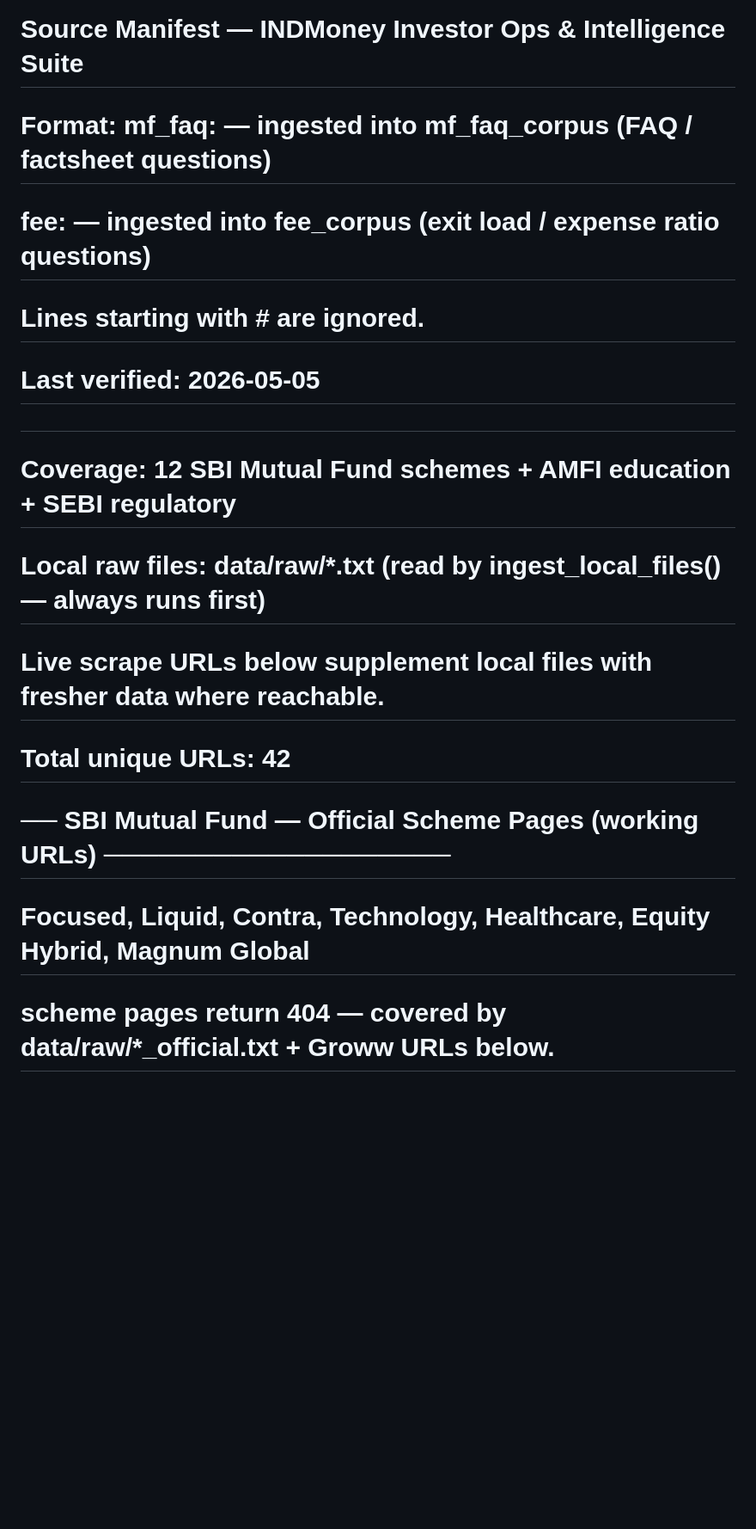
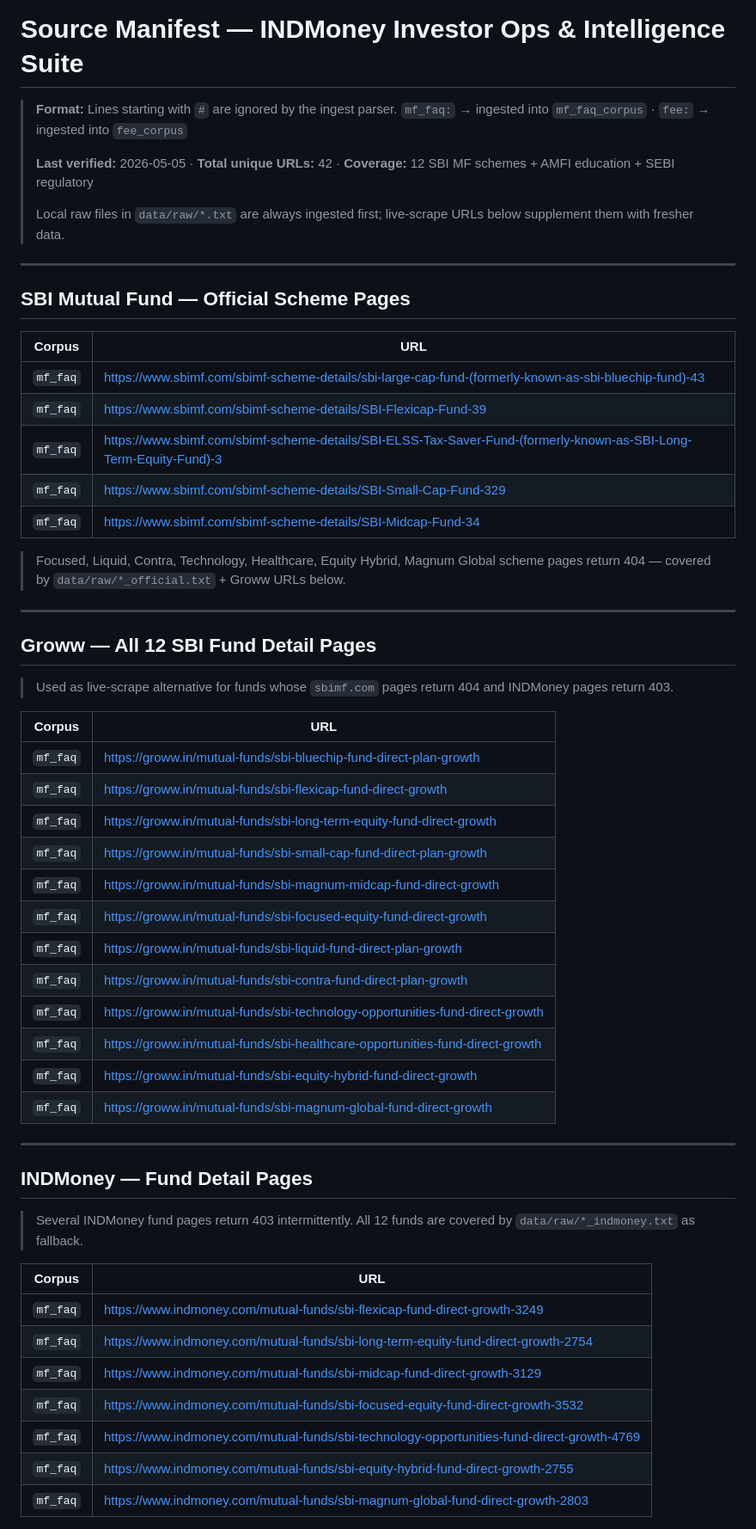
Before and after one commit to manishkumar98/investor-ops-and-intelligence-suite, a Markdown page: SOURCE_MANIFEST.md, the part around one of its changes. Shown at 86% size. Drawn GitHub-style; blank space fills up the shorter version.

```diff
--- a/SOURCE_MANIFEST.md
+++ b/SOURCE_MANIFEST.md
@@ -1,15 +1,60 @@
 # Source Manifest — INDMoney Investor Ops & Intelligence Suite
-# Format: mf_faq: <URL>  — ingested into mf_faq_corpus (FAQ / factsheet questions)
-#         fee:    <URL>  — ingested into fee_corpus (exit load / expense ratio questions)
-# Lines starting with # are ignored.
-# Last verified: 2026-05-05
-#
-# Coverage: 12 SBI Mutual Fund schemes + AMFI education + SEBI regulatory
-# Local raw files: data/raw/*.txt (read by ingest_local_files() — always runs first)
-# Live scrape URLs below supplement local files with fresher data where reachable.
-# Total unique URLs: 42
 
-# ── SBI Mutual Fund — Official Scheme Pages (working URLs) ───────────────────
-# Focused, Liquid, Contra, Technology, Healthcare, Equity Hybrid, Magnum Global
-# scheme pages return 404 — covered by data/raw/*_official.txt + Groww URLs below.
+> **Format:** Lines starting with `#` are ignored by the ingest parser.
+> `mf_faq:` → ingested into `mf_faq_corpus` · `fee:` → ingested into `fee_corpus`
+>
+> **Last verified:** 2026-05-05 · **Total unique URLs:** 42 · **Coverage:** 12 SBI MF schemes + AMFI education + SEBI regulatory
+>
+> Local raw files in `data/raw/*.txt` are always ingested first; live-scrape URLs below supplement them with fresher data.
 
+---
+
+## SBI Mutual Fund — Official Scheme Pages
+
+| Corpus | URL |
+|--------|-----|
+| `mf_faq` | https://www.sbimf.com/sbimf-scheme-details/sbi-large-cap-fund-(formerly-known-as-sbi-bluechip-fund)-43 |
+| `mf_faq` | https://www.sbimf.com/sbimf-scheme-details/SBI-Flexicap-Fund-39 |
+| `mf_faq` | https://www.sbimf.com/sbimf-scheme-details/SBI-ELSS-Tax-Saver-Fund-(formerly-known-as-SBI-Long-Term-Equity-Fund)-3 |
+| `mf_faq` | https://www.sbimf.com/sbimf-scheme-details/SBI-Small-Cap-Fund-329 |
+| `mf_faq` | https://www.sbimf.com/sbimf-scheme-details/SBI-Midcap-Fund-34 |
+
+> Focused, Liquid, Contra, Technology, Healthcare, Equity Hybrid, Magnum Global scheme pages return 404 — covered by `data/raw/*_official.txt` + Groww URLs below.
+
+---
+
+## Groww — All 12 SBI Fund Detail Pages
+
+> Used as live-scrape alternative for funds whose `sbimf.com` pages return 404 and INDMoney pages return 403.
+
+| Corpus | URL |
+|--------|-----|
+| `mf_faq` | https://groww.in/mutual-funds/sbi-bluechip-fund-direct-plan-growth |
+| `mf_faq` | https://groww.in/mutual-funds/sbi-flexicap-fund-direct-growth |
+| `mf_faq` | https://groww.in/mutual-funds/sbi-long-term-equity-fund-direct-growth |
+| `mf_faq` | https://groww.in/mutual-funds/sbi-small-cap-fund-direct-plan-growth |
+| `mf_faq` | https://groww.in/mutual-funds/sbi-magnum-midcap-fund-direct-growth |
+| `mf_faq` | https://groww.in/mutual-funds/sbi-focused-equity-fund-direct-growth |
+| `mf_faq` | https://groww.in/mutual-funds/sbi-liquid-fund-direct-plan-growth |
+| `mf_faq` | https://groww.in/mutual-funds/sbi-contra-fund-direct-plan-growth |
+| `mf_faq` | https://groww.in/mutual-funds/sbi-technology-opportunities-fund-direct-growth |
+| `mf_faq` | https://groww.in/mutual-funds/sbi-healthcare-opportunities-fund-direct-growth |
+| `mf_faq` | https://groww.in/mutual-funds/sbi-equity-hybrid-fund-direct-growth |
+| `mf_faq` | https://groww.in/mutual-funds/sbi-magnum-global-fund-direct-growth |
+
+---
+
+## INDMoney — Fund Detail Pages
+
+> Several INDMoney fund pages return 403 intermittently. All 12 funds are covered by `data/raw/*_indmoney.txt` as fallback.
+
+| Corpus | URL |
+|--------|-----|
+| `mf_faq` | https://www.indmoney.com/mutual-funds/sbi-flexicap-fund-direct-growth-3249 |
+| `mf_faq` | https://www.indmoney.com/mutual-funds/sbi-long-term-equity-fund-direct-growth-2754 |
+| `mf_faq` | https://www.indmoney.com/mutual-funds/sbi-midcap-fund-direct-growth-3129 |
+| `mf_faq` | https://www.indmoney.com/mutual-funds/sbi-focused-equity-fund-direct-growth-3532 |
+| `mf_faq` | https://www.indmoney.com/mutual-funds/sbi-technology-opportunities-fund-direct-growth-4769 |
+| `mf_faq` | https://www.indmoney.com/mutual-funds/sbi-equity-hybrid-fund-direct-growth-2755 |
+| `mf_faq` | https://www.indmoney.com/mutual-funds/sbi-magnum-global-fund-direct-growth-2803 |
+
```
Also changed, not shown: other parts of SOURCE_MANIFEST.md (+61 -33 lines).
